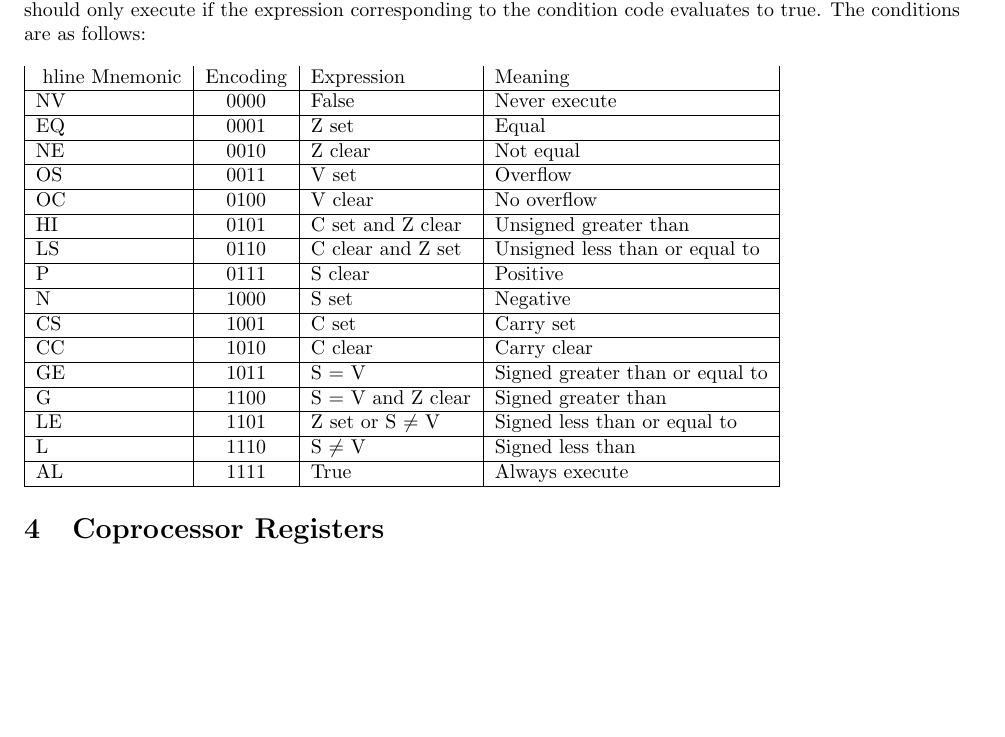
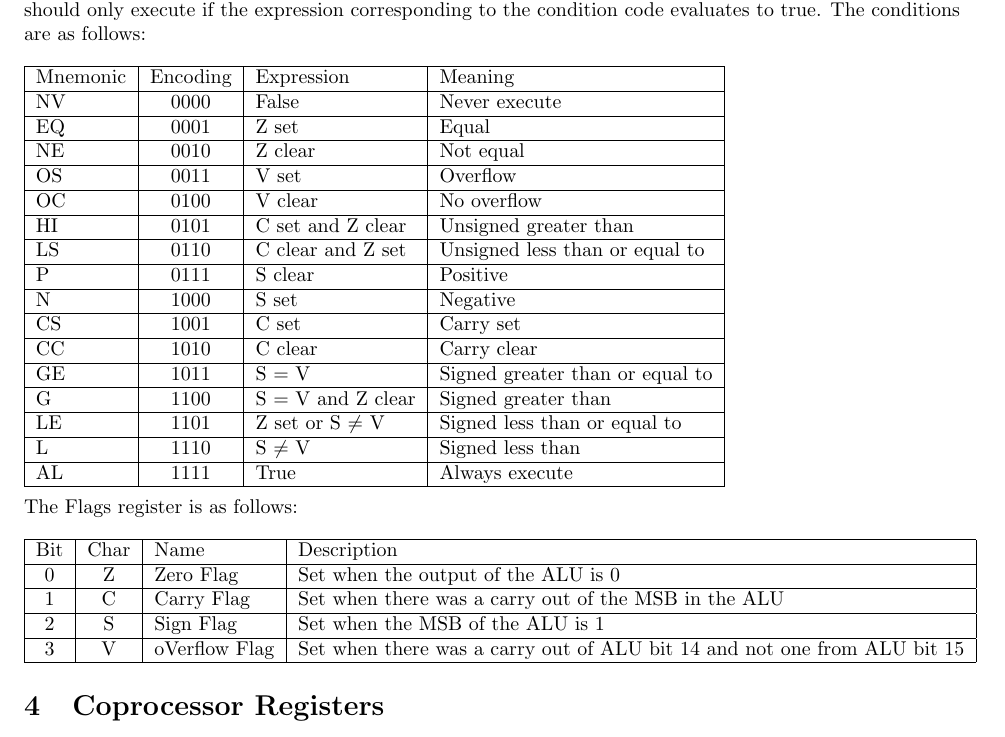
Before and after one commit to d16-processor/d16, a LaTeX document (doc/D16 Reference Manual.tex): part of page 10 of 13, cut so that both start at the same text, the shorter picture padded with empty space. Compiled offline with pdfLaTeX.

Commit message:
Add some documentation on the FLAGS register

```diff
--- a/doc/D16 Reference Manual.tex
+++ b/doc/D16 Reference Manual.tex
@@ -221,7 +220,16 @@
         LE &1101& Z set or S $\neq$ V & Signed less than or equal to \\ \hline
         L  &1110& S $\neq$ V & Signed less than \\ \hline
         AL &1111& True & Always execute \\ \hline
+        \end{tabular}\\\\
+        The Flags register is as follows: \\ \\
+        \begin{tabular}{| c | c | l | l |} \hline
+          Bit & Char & Name & Description \\ \hline
+          0 & Z & Zero Flag & Set when the output of the ALU is 0 \\ \hline
+          1 & C & Carry Flag & Set when there was a carry out of the MSB in the ALU \\ \hline
+          2 & S & Sign Flag & Set when the MSB of the ALU is 1 \\ \hline
+          3 & V & oVerflow Flag & Set when there was a carry out of ALU bit 14 and not one from ALU bit 15 \\ \hline
         \end{tabular}
+
         \section{Coprocessor Registers}
         Coprocessor registers are extra registers that \textit{might}
         be attached to a coprocessor, but may also be extra
```
Also changed, not shown: doc/D16 Reference Manual.pdf, doc/D16 Reference Manual.tex (3 more changed lines).
